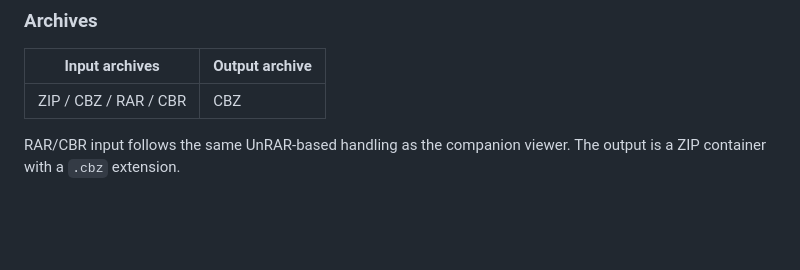
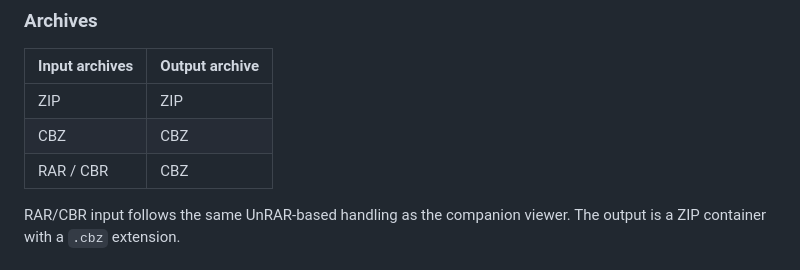
Before and after one commit to cbz-tools/cbz-tools-optimizer, a Markdown page: README.md, the part around the change. Drawn GitHub-style; blank space fills up the shorter version.

Commit message:
docs: correct archive output formats in README

```diff
--- a/README.md
+++ b/README.md
@@ -121,7 +121,9 @@ cbz-opt --output-format jpeg --convert-only input.cbz
 
 | Input archives | Output archive |
 |---|---|
-| ZIP / CBZ / RAR / CBR | CBZ |
+| ZIP | ZIP |
+| CBZ | CBZ |
+| RAR / CBR | CBZ |
 
 RAR/CBR input follows the same UnRAR-based handling as the companion viewer. The output is a ZIP container with a `.cbz` extension.
 
```
